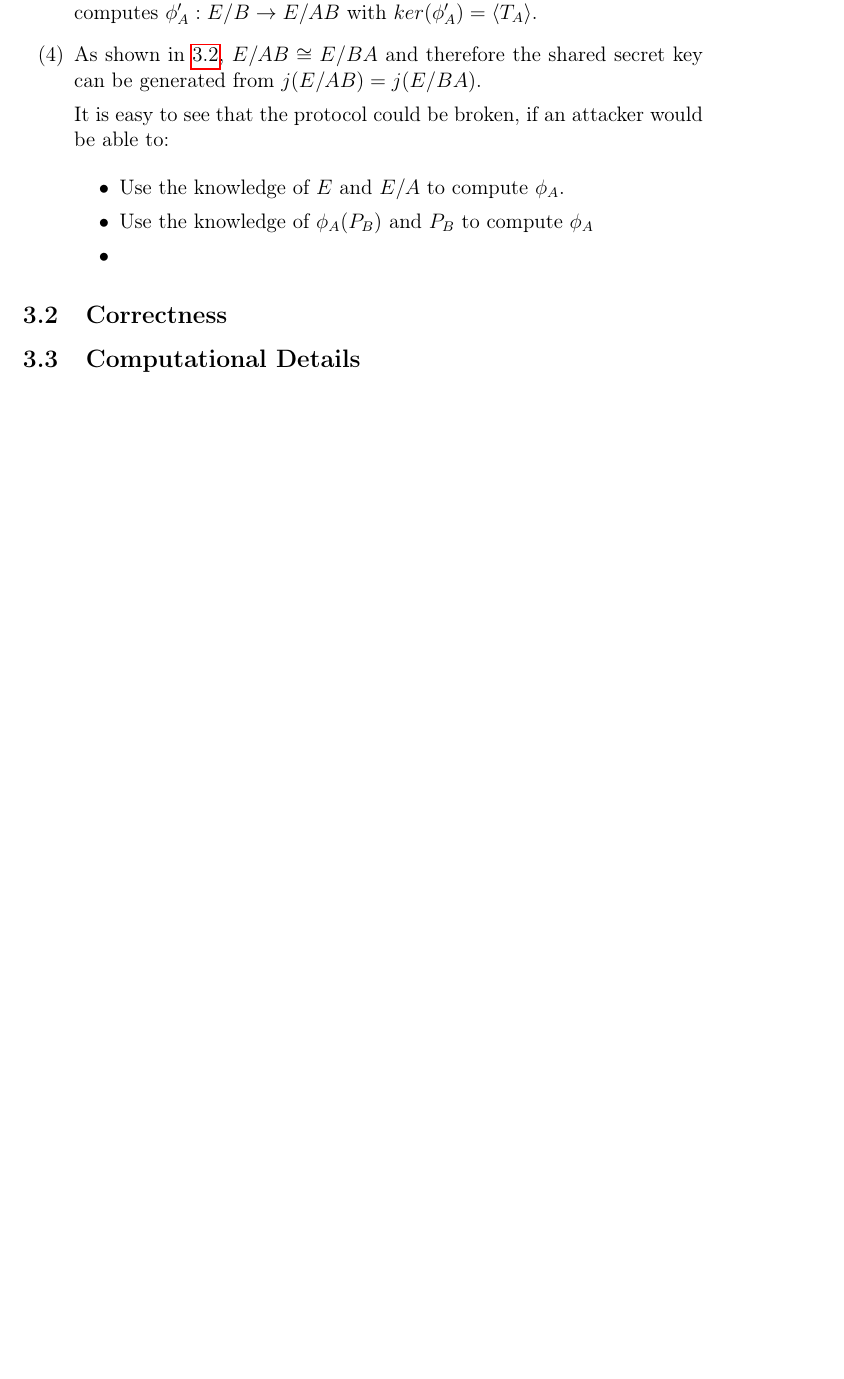
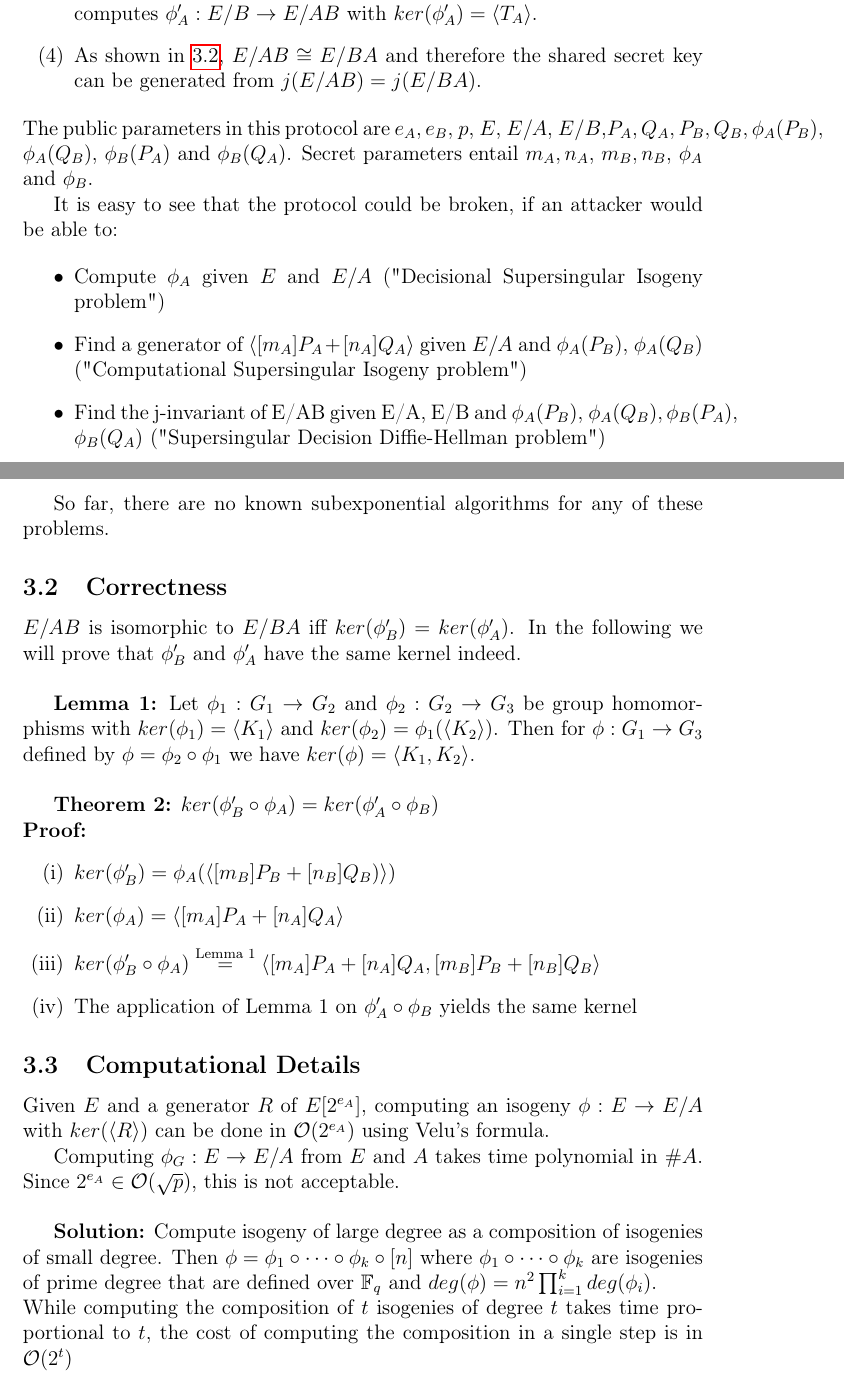
Before and after one commit to jvdheyden/SIKE, a LaTeX thesis (paper/thesis.tex, which reads paper/chapters/cryptosystem.tex): part of page 7 of 10 before the commit and two parts of pages 7 and 8 of 11 after it, the two joined at a grey line, cut so that both start at the same text, the shorter picture padded with empty space. Compiled offline with pdfLaTeX.

Commit message:
cryptosystem

```diff
--- a/paper/chapters/cryptosystem.tex
+++ b/paper/chapters/cryptosystem.tex
@@ -11,23 +11,47 @@ The idea of the SIKE cryptosystem is to establish a Diffie-Hellman key-exchange
 	\item Subsequently Alice and Bob choose \textit{secret parameters} $m_A,n_A$ and $m_B,n_B$ respectively to find the secret points $[m_A]P_A + [n_A]Q_A$ and $[m_B]P_B + [n_B]Q_B$. The groups generated by these points serve as the kernels for the secret isogenies $\phi_A : E \to E/A$ and $\phi_B : E \to E/B$.
 	\item In order to allow Bob compute a secret point in E/A, Alice sends him $\phi_A(P_B)$ and $\phi_A(Q_B)$. Upon receival Bob then finds $T_B = \phi_A([m_B]P_B + [n_B]Q_B)$ in $E/A$ and uses $\langle T_B \rangle$ as kernel for $\phi^{\prime}_B : E/A \to E/BA$. Alice proceeds \textit{mutatis mutandis} with $T_A = \phi_B([m_A]P_A + [n_A]Q_A)$ and computes $\phi^{\prime}_A : E/B \to E/AB$ with $ker(\phi^{\prime}_A)= \langle T_A \rangle$.
 	\item As shown in \ref{ch:correctness}, $E/AB \cong E/BA$ and therefore the shared secret key can be generated from $j(E/AB)=j(E/BA)$.
+\end{enumerate}
+	The public parameters in this protocol are $e_A,e_B$, $p$, $E$, $E/A$, $E/B$,$P_A,Q_A,P_B,Q_B, \phi_A(P_B)$, $\phi_A(Q_B)$, $\phi_B(P_A)$ and $\phi_B(Q_A)$. Secret parameters entail $m_A,n_A$, $m_B,n_B$, $\phi_A$ and $\phi_B$.
+
+		%TODO: Schaubild anhängen
 
 	It is easy to see that the protocol could be broken, if an attacker would be able to:
 
 	\begin{itemize}[\textbullet]
-		\item Use the knowledge of $E$ and $E/A$ to compute $\phi_A$.
-		\item Use the knowledge of $\phi_A(P_B)$ and $P_B$ to compute $\phi_A$
-		\item
+		\item Compute $\phi_A$ given $E$ and $E/A$ ("Decisional Supersingular Isogeny problem")
+		\item Find a generator  of $\langle[m_A]P_A + [n_A]Q_A\rangle$ given $E/A$ and $\phi_A(P_B)$, $\phi_A(Q_B)$ ("Computational Supersingular Isogeny problem")
+		\item Find the j-invariant of E/AB given E/A, E/B and $\phi_A(P_B)$, $\phi_A(Q_B),\phi_B(P_A)$, $\phi_B(Q_A)$ ("Supersingular Decision Diffie-Hellman problem")
 	\end{itemize}
 
-	%TODO: Schaubild anhängen
-
-\end{enumerate}
+So far, there are no known subexponential algorithms for any of these problems.
 
 
 \subsection{Correctness}
 \label{ch:correctness}
 
+$E/AB$ is isomorphic to $E/BA$ iff $ker(\phi_B^{\prime})=ker(\phi_A^{\prime})$. %TODO citation
+In the following we will prove that $\phi_B^{\prime}$ and $\phi_A^{\prime}$ have the same kernel indeed.\\
+
+\textbf{Lemma 1:} Let $\phi_1: G_1 \to G_2$ and $\phi_2: G_2 \to G_3$ be group homomorphisms with $ker(\phi_1) = \langle K_1 \rangle$ and $ker(\phi_2) = \phi_1(\langle K_2 \rangle)$. Then for $\phi:G_1 \to G_3$ defined by $\phi=\phi_2 \circ \phi_1$ we have $ker(\phi) =\langle K_1,K_2\rangle$.\\%TODO: cite bennies paper
+
+\textbf{Theorem 2:} $ker(\phi_B^{\prime} \circ \phi_A) = ker(\phi_A^{\prime} \circ \phi_B)$\\
+\textbf{Proof:}
+\begin{enumerate}[(i)]
+	\item $ker(\phi_B^{\prime})=\phi_A(\langle [m_B]P_B + [n_B]Q_B)\rangle)$
+	\item $ker(\phi_A)=\langle [m_A]P_A + [n_A]Q_A\rangle$
+	\item $ker(\phi_B^{\prime} \circ \phi_A) \stackrel{\text{Lemma 1}}{=} \langle [m_A]P_A + [n_A]Q_A, [m_B]P_B + [n_B]Q_B \rangle$
+	\item The application of Lemma 1 on $\phi_A^{\prime} \circ \phi_B$ yields the same kernel
+\end{enumerate}
+
+
 
 \subsection{Computational Details}
 %TODO: Why is it easy to compute isogenies?
+
+Given $E$ and a generator $R$ of $E[2^{e_A}]$, computing an isogeny $\phi:E \to E/A$ with $ker(\langle R \rangle)$  can be done in $\mathcal{O}(2^{e_A})$ using Velu's formula. %TODO: citation
+
+Computing $\phi_G : E \to E/A$ from $E$ and $A$ takes time polynomial in $\#A$. Since $2^{e_A} \in \mathcal{O}(\sqrt{p})$, this is not acceptable.\\
+
+	\textbf{Solution:} Compute isogeny of large degree as a composition of isogenies of small degree. Then $\phi = \phi_1 \circ \dots \circ \phi_k \circ [n]$ where $\phi_1 \circ \dots \circ \phi_k$ are isogenies of prime degree that are defined over $\mathbb{F}_q$ and $deg(\phi) = n^2 \prod^k_{i=1} deg(\phi_i)$.\\
+	 While computing the composition of $t$ isogenies of degree $t$ takes time proportional to $t$, the cost of computing the composition in a single step is in $\mathcal{O}(2^t)$\\
```
